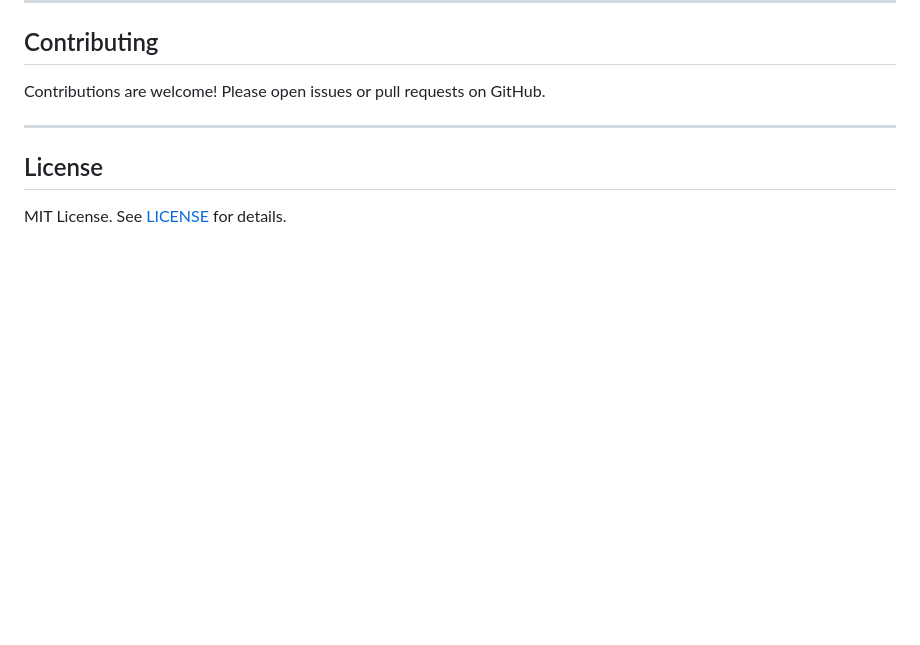
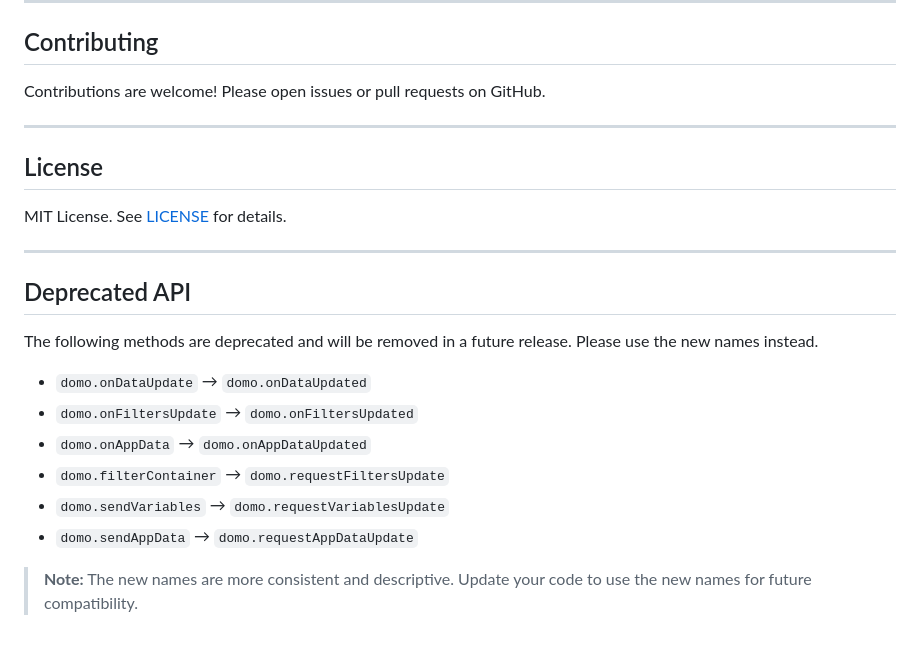
Before and after one commit to DomoApps/domo.js, a Markdown page: README.md, the part around the change. GitHub-like rendering; blank space fills up the shorter version.

Commit message:
Callout the deprecated API

```diff
--- a/README.md
+++ b/README.md
@@ -483,3 +483,18 @@ Contributions are welcome! Please open issues or pull requests on GitHub.
 ## License
 
 MIT License. See [LICENSE](./LICENSE) for details.
+
+---
+
+## Deprecated API
+
+The following methods are deprecated and will be removed in a future release. Please use the new names instead.
+
+- `domo.onDataUpdate` → `domo.onDataUpdated`
+- `domo.onFiltersUpdate` → `domo.onFiltersUpdated`
+- `domo.onAppData` → `domo.onAppDataUpdated`
+- `domo.filterContainer` → `domo.requestFiltersUpdate`
+- `domo.sendVariables` → `domo.requestVariablesUpdate`
+- `domo.sendAppData` → `domo.requestAppDataUpdate`
+
+> **Note:** The new names are more consistent and descriptive. Update your code to use the new names for future compatibility.
```
